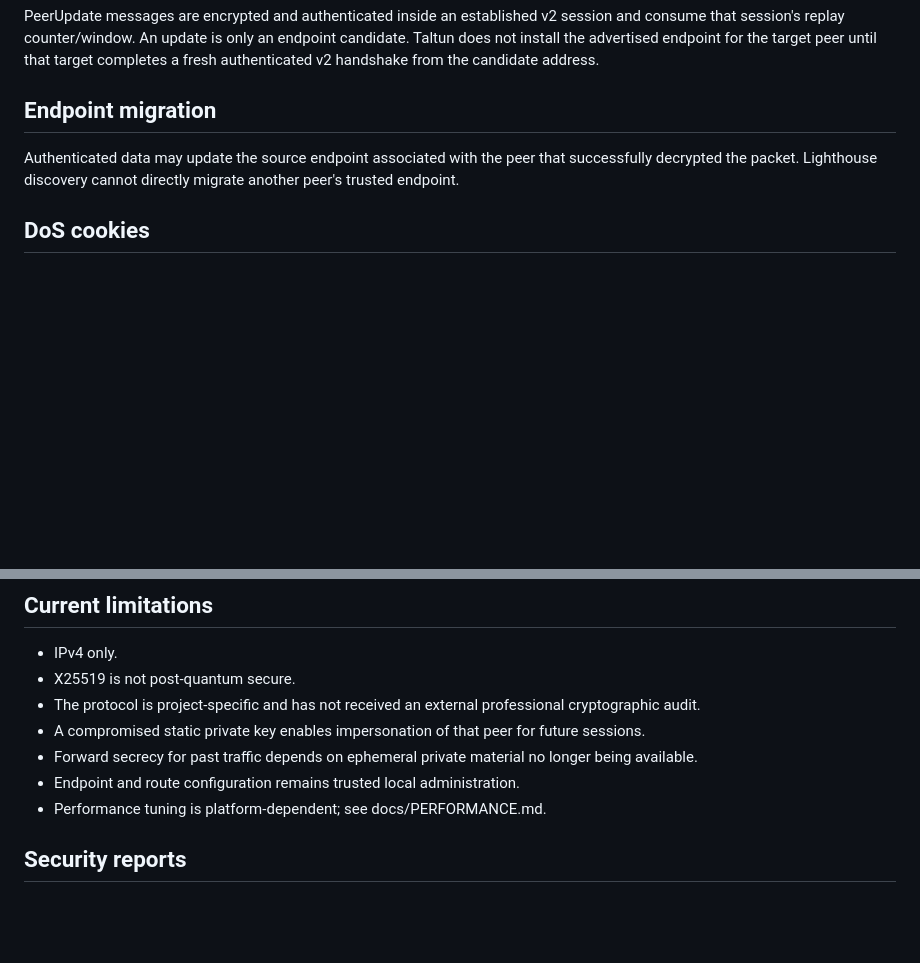
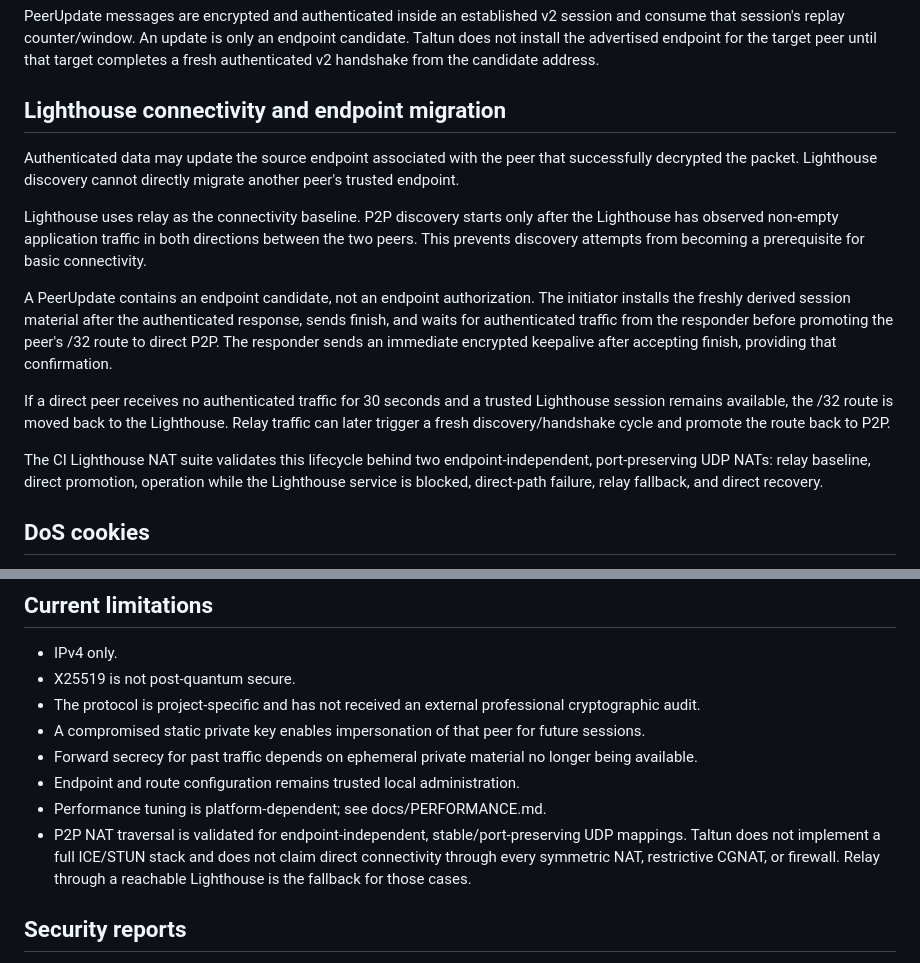
Before and after one commit to soyunomas/Taltun, a Markdown page: docs/SECURITY.md, 2 parts joined by grey strips. Rendered like a GitHub page; blank space fills up the shorter version.

Commit message:
docs: define Lighthouse trust promotion and NAT limits

```diff
--- a/docs/SECURITY.md
+++ b/docs/SECURITY.md
@@ -39,9 +39,17 @@ A peer is trusted as a Lighthouse only when its local peer entry contains:
 
 PeerUpdate messages are encrypted and authenticated inside an established v2 session and consume that session's replay counter/window. An update is only an endpoint candidate. Taltun does not install the advertised endpoint for the target peer until that target completes a fresh authenticated v2 handshake from the candidate address.
 
-## Endpoint migration
+## Lighthouse connectivity and endpoint migration
 
 Authenticated data may update the source endpoint associated with the peer that successfully decrypted the packet. Lighthouse discovery cannot directly migrate another peer's trusted endpoint.
+
+Lighthouse uses relay as the connectivity baseline. P2P discovery starts only after the Lighthouse has observed non-empty application traffic in both directions between the two peers. This prevents discovery attempts from becoming a prerequisite for basic connectivity.
+
+A PeerUpdate contains an endpoint candidate, not an endpoint authorization. The initiator installs the freshly derived session material after the authenticated response, sends finish, and waits for authenticated traffic from the responder before promoting the peer's /32 route to direct P2P. The responder sends an immediate encrypted keepalive after accepting finish, providing that confirmation.
+
+If a direct peer receives no authenticated traffic for 30 seconds and a trusted Lighthouse session remains available, the /32 route is moved back to the Lighthouse. Relay traffic can later trigger a fresh discovery/handshake cycle and promote the route back to P2P.
+
+The CI Lighthouse NAT suite validates this lifecycle behind two endpoint-independent, port-preserving UDP NATs: relay baseline, direct promotion, operation while the Lighthouse service is blocked, direct-path failure, relay fallback, and direct recovery.
 
 ## DoS cookies
 
@@ -56,6 +64,7 @@ Cookie replies are stateless anti-DoS challenges. They are not trusted state-cha
 - Forward secrecy for past traffic depends on ephemeral private material no longer being available.
 - Endpoint and route configuration remains trusted local administration.
 - Performance tuning is platform-dependent; see docs/PERFORMANCE.md.
+- P2P NAT traversal is validated for endpoint-independent, stable/port-preserving UDP mappings. Taltun does not implement a full ICE/STUN stack and does not claim direct connectivity through every symmetric NAT, restrictive CGNAT, or firewall. Relay through a reachable Lighthouse is the fallback for those cases.
 
 ## Security reports
 
```
